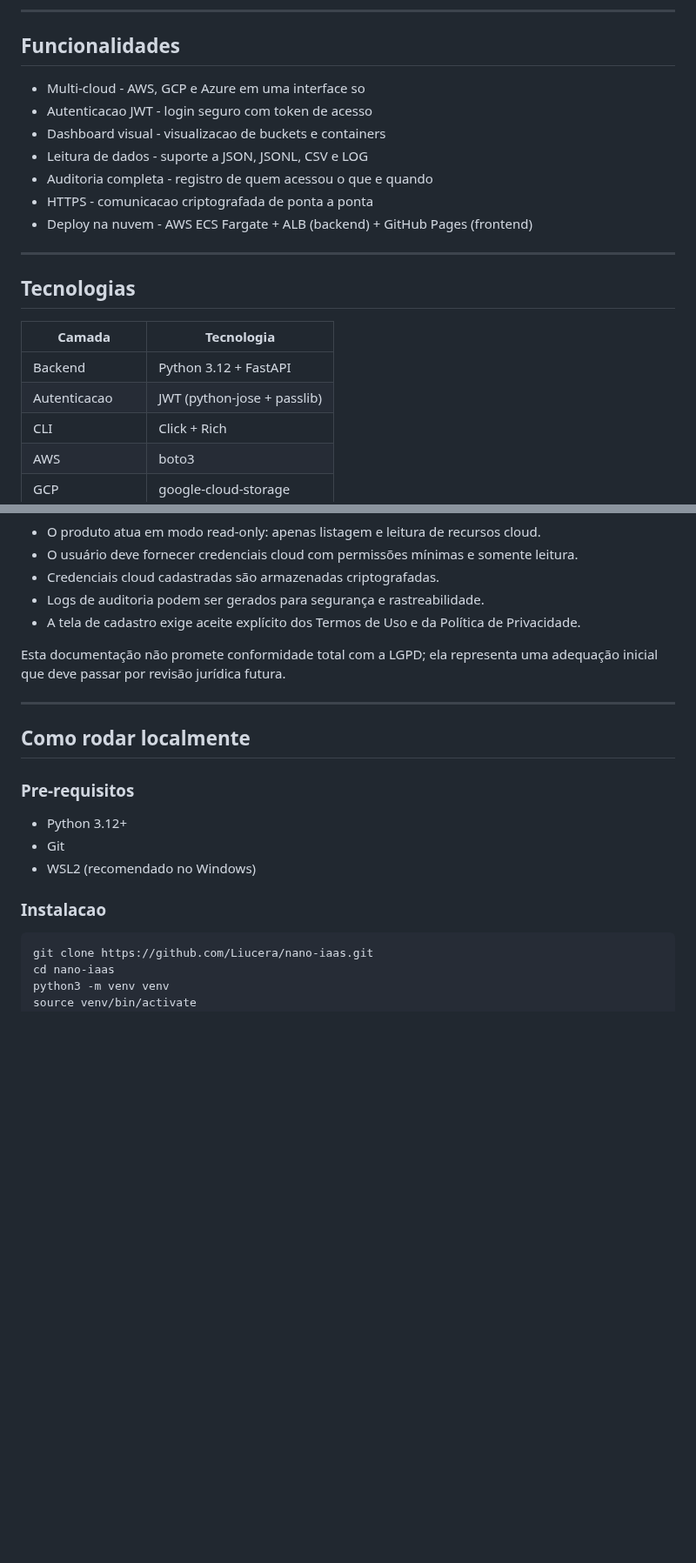
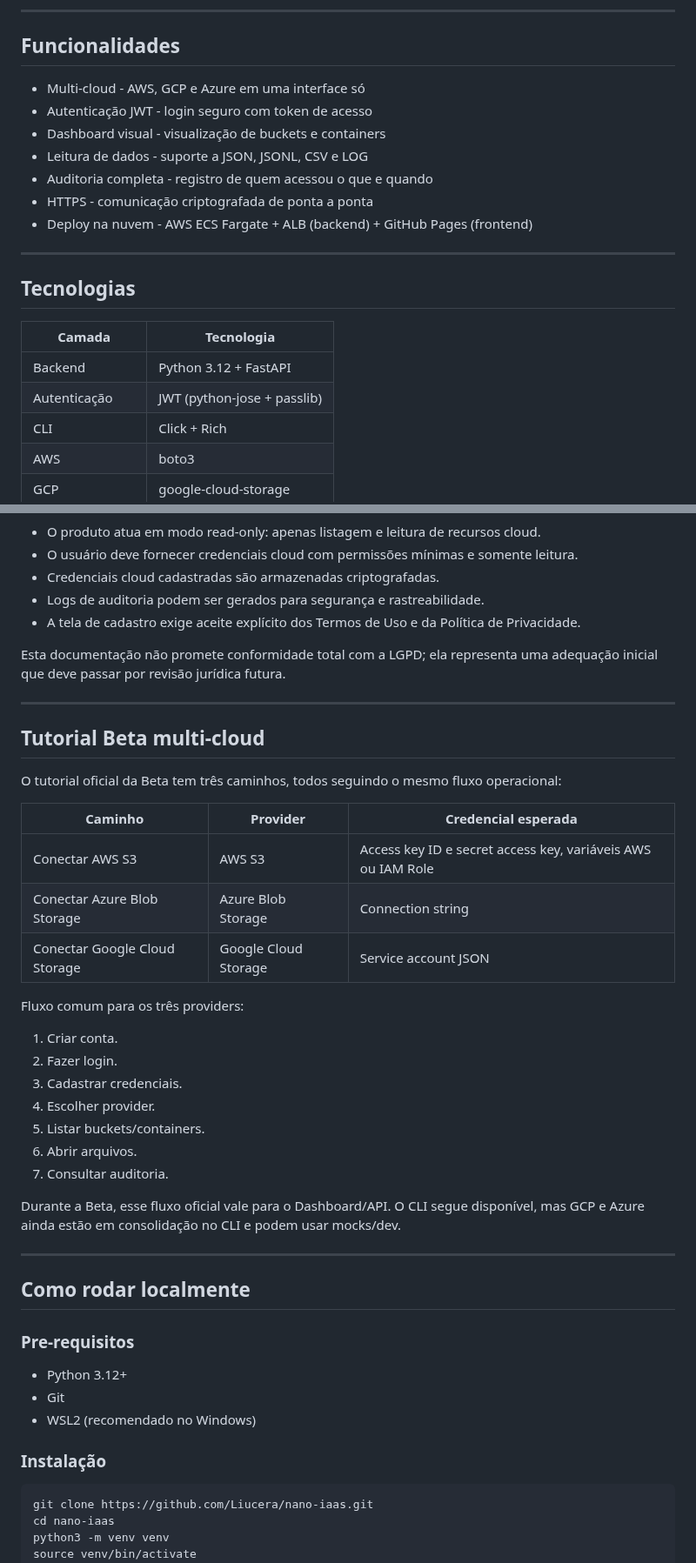
Before and after one commit to Liucera/nano-iaas, a Markdown page: README.md, 2 parts joined by grey strips. Shown at 87% size. Drawn GitHub-style; blank space fills up the shorter version.

Commit message:
docs: atualiza checklist da beta

````diff
--- a/README.md
+++ b/README.md
@@ -76,12 +76,12 @@ A promessa de segurança permanece read-only: os providers devem apenas listar r
 
 ## Funcionalidades
 
-- Multi-cloud - AWS, GCP e Azure em uma interface so
-- Autenticacao JWT - login seguro com token de acesso
-- Dashboard visual - visualizacao de buckets e containers
+- Multi-cloud - AWS, GCP e Azure em uma interface só
+- Autenticação JWT - login seguro com token de acesso
+- Dashboard visual - visualização de buckets e containers
 - Leitura de dados - suporte a JSON, JSONL, CSV e LOG
 - Auditoria completa - registro de quem acessou o que e quando
-- HTTPS - comunicacao criptografada de ponta a ponta
+- HTTPS - comunicação criptografada de ponta a ponta
 - Deploy na nuvem - AWS ECS Fargate + ALB (backend) + GitHub Pages (frontend)
 
 ---
@@ -91,7 +91,7 @@ A promessa de segurança permanece read-only: os providers devem apenas listar r
 | Camada | Tecnologia |
 |---|---|
 | Backend | Python 3.12 + FastAPI |
-| Autenticacao | JWT (python-jose + passlib) |
+| Autenticação | JWT (python-jose + passlib) |
 | CLI | Click + Rich |
 | AWS | boto3 |
 | GCP | google-cloud-storage |
@@ -122,6 +122,30 @@ Esta documentação não promete conformidade total com a LGPD; ela representa u
 
 ---
 
+## Tutorial Beta multi-cloud
+
+O tutorial oficial da Beta tem três caminhos, todos seguindo o mesmo fluxo operacional:
+
+| Caminho | Provider | Credencial esperada |
+|---|---|---|
+| Conectar AWS S3 | AWS S3 | Access key ID e secret access key, variáveis AWS ou IAM Role |
+| Conectar Azure Blob Storage | Azure Blob Storage | Connection string |
+| Conectar Google Cloud Storage | Google Cloud Storage | Service account JSON |
+
+Fluxo comum para os três providers:
+
+1. Criar conta.
+2. Fazer login.
+3. Cadastrar credenciais.
+4. Escolher provider.
+5. Listar buckets/containers.
+6. Abrir arquivos.
+7. Consultar auditoria.
+
+Durante a Beta, esse fluxo oficial vale para o Dashboard/API. O CLI segue disponível, mas GCP e Azure ainda estão em consolidação no CLI e podem usar mocks/dev.
+
+---
+
 ## Como rodar localmente
 
 ### Pre-requisitos
@@ -129,7 +153,7 @@ Esta documentação não promete conformidade total com a LGPD; ela representa u
 - Git
 - WSL2 (recomendado no Windows)
 
-### Instalacao
+### Instalação
 
 ```bash
 git clone https://github.com/Liucera/nano-iaas.git
````
Also changed, not shown: other parts of README.md (+6 -6 lines), ROADMAP.md (+22 -18 lines).
